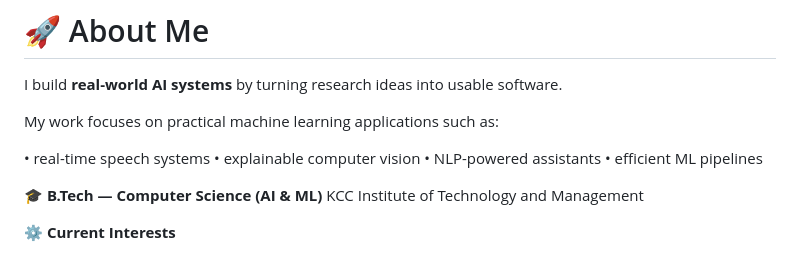
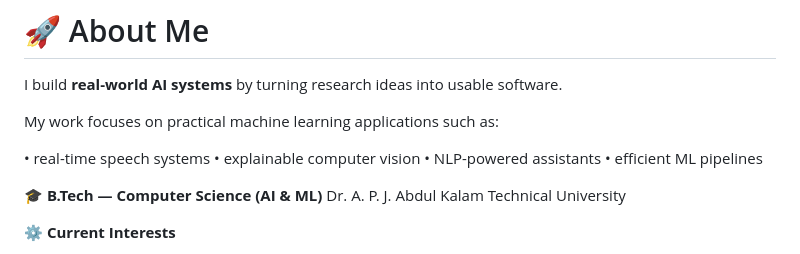
Before and after one commit to adityadorwal/adityadorwal, a Markdown page: README.md, the part around the change. Drawn GitHub-style.

Commit message:
Update university name in README.md

```diff
--- a/README.md
+++ b/README.md
@@ -38,7 +38,7 @@ My work focuses on practical machine learning applications such as:
 • efficient ML pipelines
 
 🎓 **B.Tech — Computer Science (AI & ML)**
-KCC Institute of Technology and Management
+Dr. A. P. J. Abdul Kalam Technical University
 
 ⚙️ **Current Interests**
 
```
